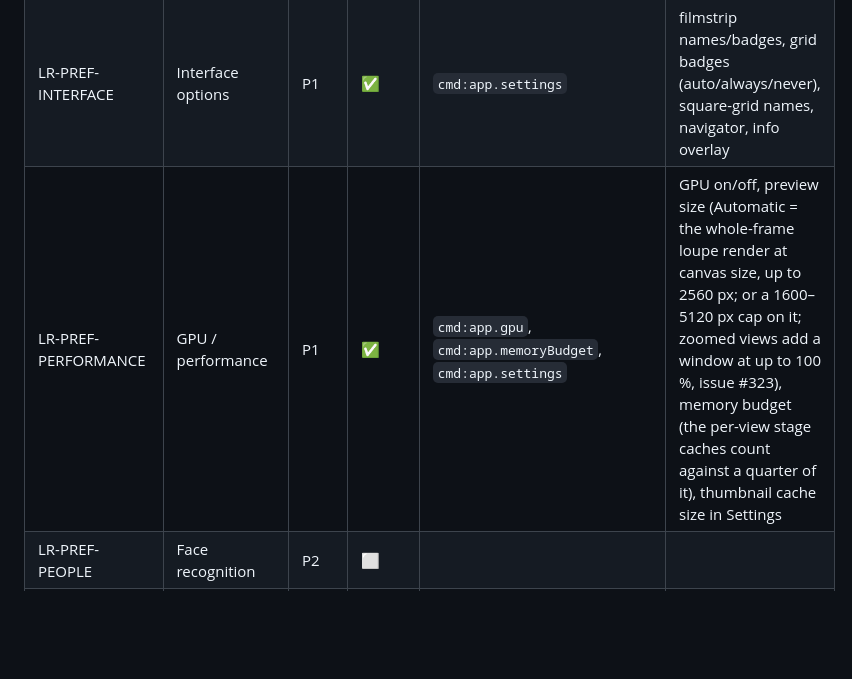
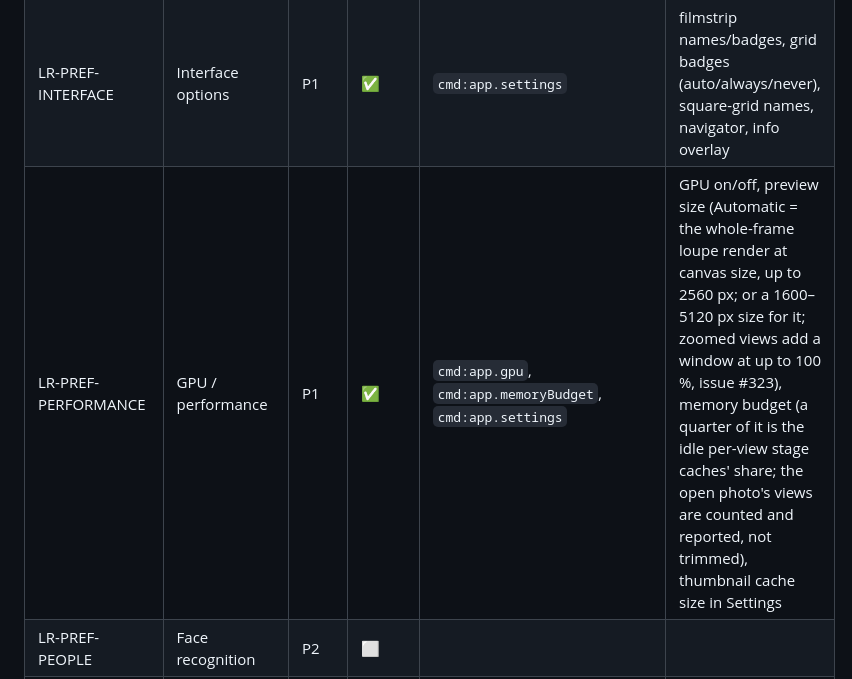
Before and after one commit to AER00/lightcraft, a Markdown page: docs/parity.md, the part around one of its changes. Drawn GitHub-style; blank space fills up the shorter version.

```diff
--- a/docs/parity.md
+++ b/docs/parity.md
@@ -480,7 +480,7 @@ under the UI command that wraps it (a no-op error); the UI command now wins.
 | LR-PREF-LOCALSTORAGE | Storage & cache | P1 | ✅ | `cmd:library.preferences`, `cmd:library.clearPreviews`, `cmd:library.compact` | thumbnail cache size + clear in Settings → Performance; library location + Open Library… in General |
 | LR-PREF-ACCOUNT | Account | OOS | 🚫 | | |
 | LR-PREF-INTERFACE | Interface options | P1 | ✅ | `cmd:app.settings` | filmstrip names/badges, grid badges (auto/always/never), square-grid names, navigator, info overlay |
-| LR-PREF-PERFORMANCE | GPU / performance | P1 | ✅ | `cmd:app.gpu`, `cmd:app.memoryBudget`, `cmd:app.settings` | GPU on/off, preview size (Automatic = the whole-frame loupe render at canvas size, up to 2560 px; or a 1600–5120 px cap on it; zoomed views add a window at up to 100 %, issue #323), memory budget (the per-view stage caches count against a quarter of it), thumbnail cache size in Settings |
+| LR-PREF-PERFORMANCE | GPU / performance | P1 | ✅ | `cmd:app.gpu`, `cmd:app.memoryBudget`, `cmd:app.settings` | GPU on/off, preview size (Automatic = the whole-frame loupe render at canvas size, up to 2560 px; or a 1600–5120 px size for it; zoomed views add a window at up to 100 %, issue #323), memory budget (a quarter of it is the idle per-view stage caches' share; the open photo's views are counted and reported, not trimmed), thumbnail cache size in Settings |
 | LR-PREF-PEOPLE | Face recognition | P2 | ⬜ | | |
 | LR-PREF-WATERMARK | Watermark settings | P1 | ✅ | `cmd:export.savePreset`, `crates/ui-egui/src/panels/dialogs.rs` | set in the Export dialog; kept with Export with Previous and in saved export presets |
 | LR-PREF-SHORTCUTS | Shortcut customisation | — | ✅ | `cmd:app.setShortcut`, `cmd:app.resetShortcuts`, `crates/ui-egui/src/panels/keymap.rs` | an extra (the reference app has no keymap editor): Help ▸ Keyboard Shortcuts (⌘/) lists every command; click a shortcut and press the new keys (Esc cancels), × removes, ↺ restores, Reset All; a key another command had moves over; saved in `ui.json`; native menu accelerators follow. Rating/label digits and secondary keys are listed read-only and yield to a key given to a command |
```
Also changed, not shown: other parts of docs/parity.md (+1 -1 lines), docs/gpu-pipeline.md (+1 -1 lines).
